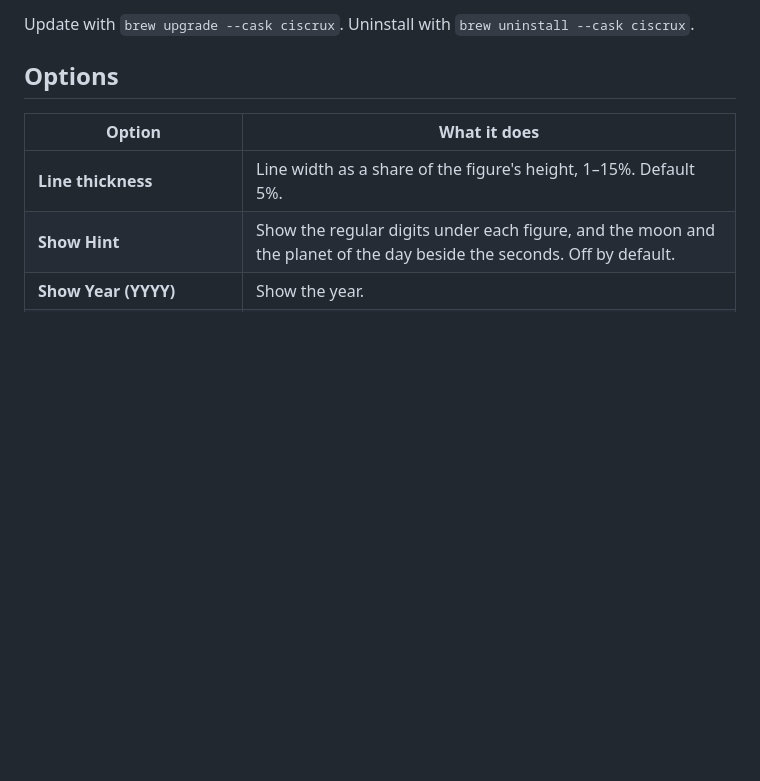
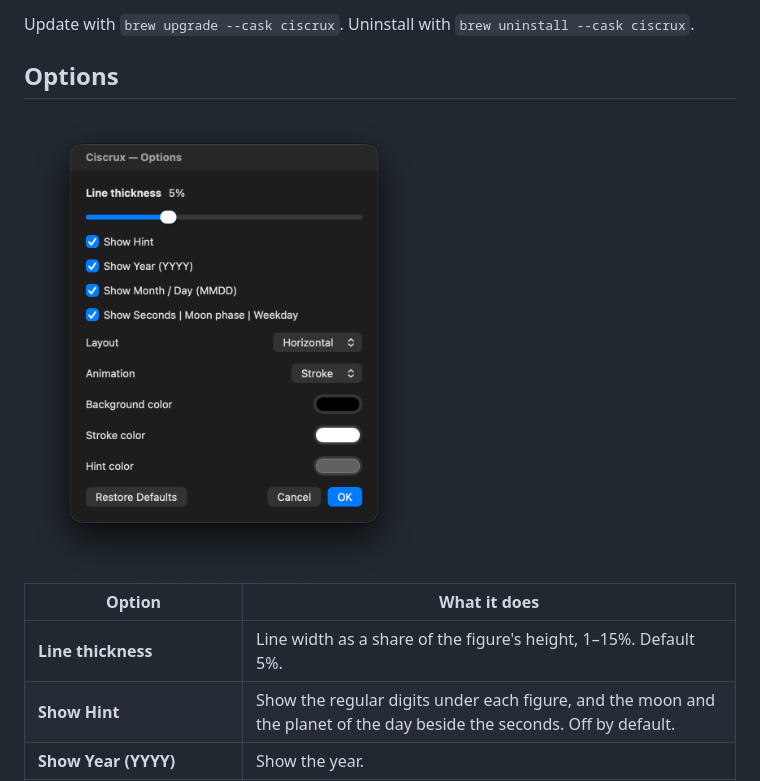
Before and after one commit to vulcanshen/ciscrux, a Markdown page: README.md, the part around the change. Rendered like a GitHub page; pictures changed too: images/options.png (added); blank space fills up the shorter version.

Commit message:
Add a screenshot of the Options window

```diff
--- a/README.md
+++ b/README.md
@@ -47,6 +47,8 @@ Update with `brew upgrade --cask ciscrux`. Uninstall with `brew uninstall --cask
 
 ## Options
 
+<img src="images/options.png" width="400" alt="The Ciscrux Options window">
+
 | Option | What it does |
 |---|---|
 | **Line thickness** | Line width as a share of the figure's height, 1–15%. Default 5%. |
```
Also changed, not shown: README-zh_TW.md (+2 -0 lines).
